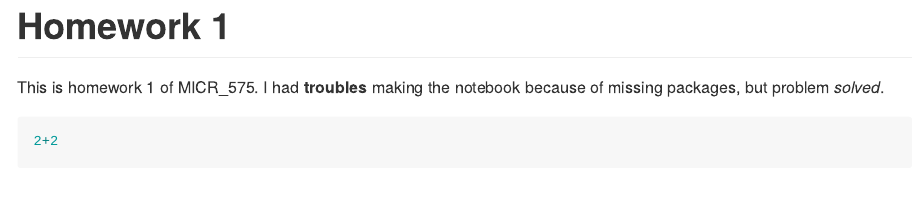
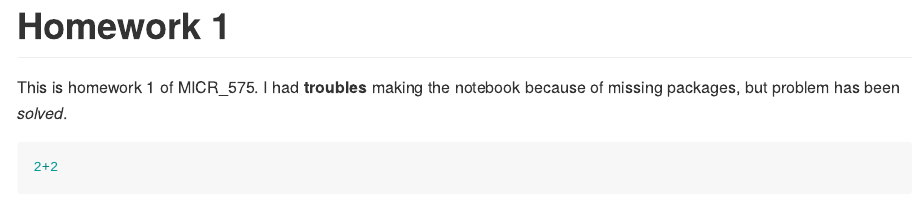
Before and after one commit to alnajada/MICR_475, an R Markdown document (hw_1.Rmd): the page in a window 1100 px wide, from its top. The pictures show the output file hw_1.md that the author committed with the source, drawn offline in the style of GitHub.

Commit message:
first commit

````diff
--- a/hw_1.Rmd
+++ b/hw_1.Rmd
@@ -3,7 +3,7 @@ title: "Homework 1"
 output: github_document
 ---
 
-This is homework 1 of MICR_575. I had __troubles__ making the notebook because of missing packages, but problem *solved*.
+This is homework 1 of MICR_575. I had __troubles__ making the notebook because of missing packages, but problem has been *solved*.
 
 
 ```{r}
````
Also changed, not shown: README.md (added), hw_1.md.
